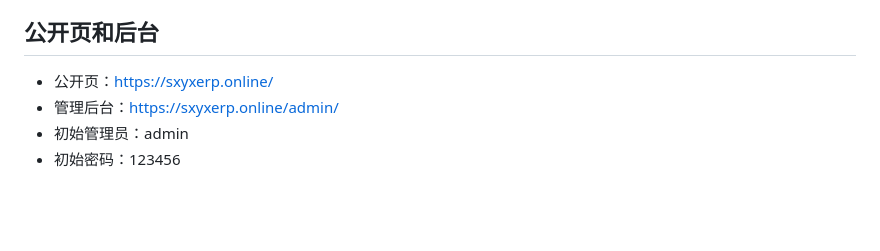
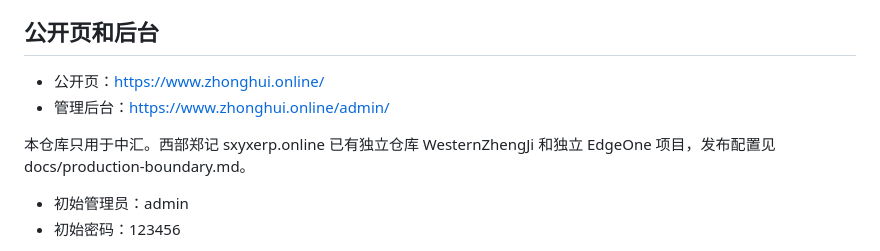
Before and after one commit to yxj88888888/ZhongHui, a Markdown page: 中汇黄金/README.md, the part around the change. GitHub-like rendering; blank space fills up the shorter version.

Commit message:
docs: separate ZhongHui production from Western Zheng Ji

```diff
--- a/中汇黄金/README.md
+++ b/中汇黄金/README.md
@@ -4,8 +4,10 @@
 
 ## 公开页和后台
 
-- 公开页：https://sxyxerp.online/
-- 管理后台：https://sxyxerp.online/admin/
+- 公开页：https://www.zhonghui.online/
+- 管理后台：https://www.zhonghui.online/admin/
+
+本仓库只用于中汇。西部郑记 sxyxerp.online 已有独立仓库 WesternZhengJi 和独立 EdgeOne 项目，发布配置见 docs/production-boundary.md。
 - 初始管理员：admin
 - 初始密码：123456
 
```
Also changed, not shown: AGENTS.md (added, +11 -0 lines), docs/production-boundary.md (added, +13 -0 lines).
